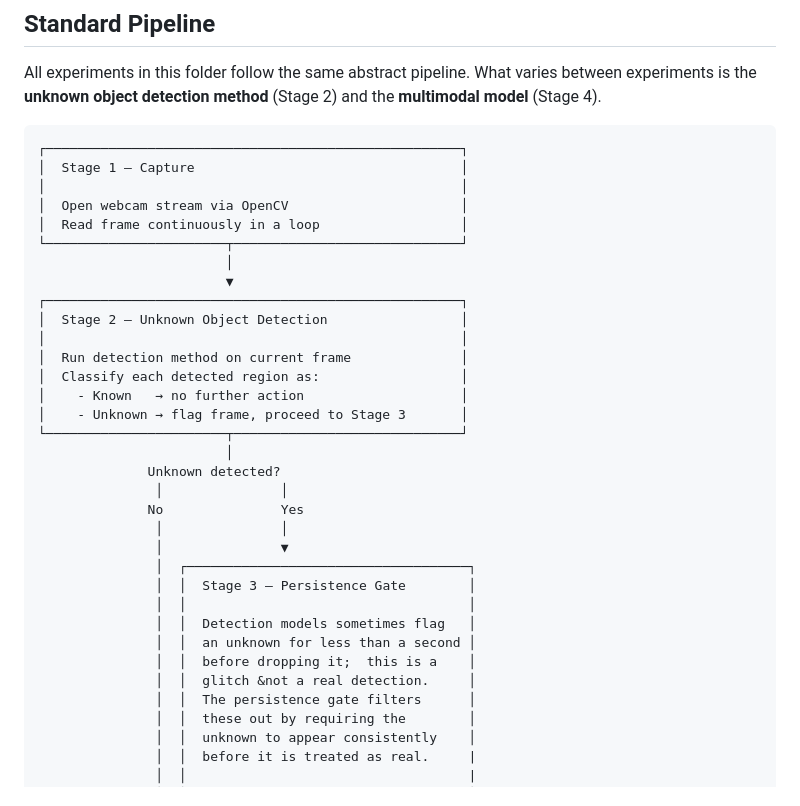
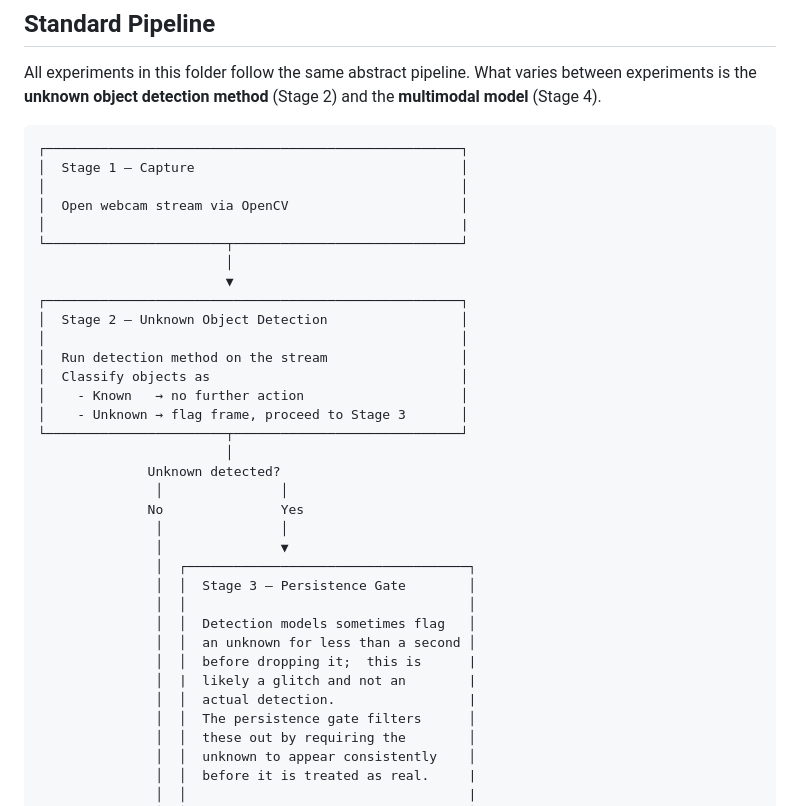
Before and after one commit to calpoly-csai/unknown-area-navigation, a Markdown page: src/experiments/README.md, the part around the change. GitHub-like rendering.

Commit message:
docs * experiments

```diff
--- a/src/experiments/README.md
+++ b/src/experiments/README.md
@@ -9,15 +9,15 @@ All experiments in this folder follow the same abstract pipeline. What varies be
 │  Stage 1 — Capture                                  │
 │                                                     │
 │  Open webcam stream via OpenCV                      │
-│  Read frame continuously in a loop                  │
+│                                                     |
 └───────────────────────┬─────────────────────────────┘
                         │
                         ▼
 ┌─────────────────────────────────────────────────────┐
 │  Stage 2 — Unknown Object Detection                 │
 │                                                     │
-│  Run detection method on current frame              │
-│  Classify each detected region as:                  │
+│  Run detection method on the stream                 │
+│  Classify objects as                                │
 │    - Known   → no further action                    │
 │    - Unknown → flag frame, proceed to Stage 3       │
 └───────────────────────┬─────────────────────────────┘
@@ -32,8 +32,9 @@ All experiments in this folder follow the same abstract pipeline. What varies be
                │  │                                    │
                │  │  Detection models sometimes flag   │
                │  │  an unknown for less than a second │
-               │  │  before dropping it;  this is a    │
-               │  │  glitch &not a real detection.     │
+               │  │  before dropping it;  this is      |
+               │  |  likely a glitch and not an        |
+               │  │  actual detection.                 |
                │  │  The persistence gate filters      │
                │  │  these out by requiring the        │
                │  │  unknown to appear consistently    │
```
